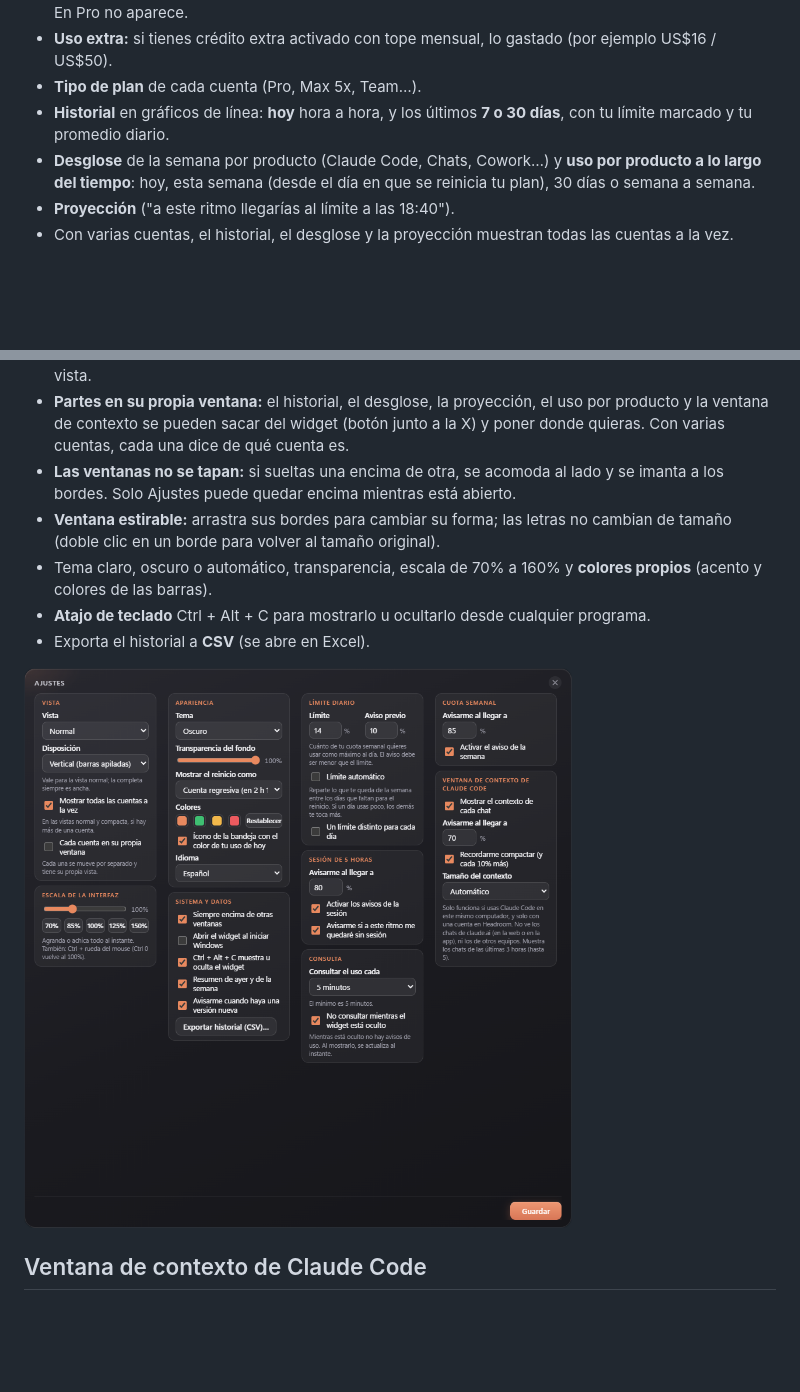
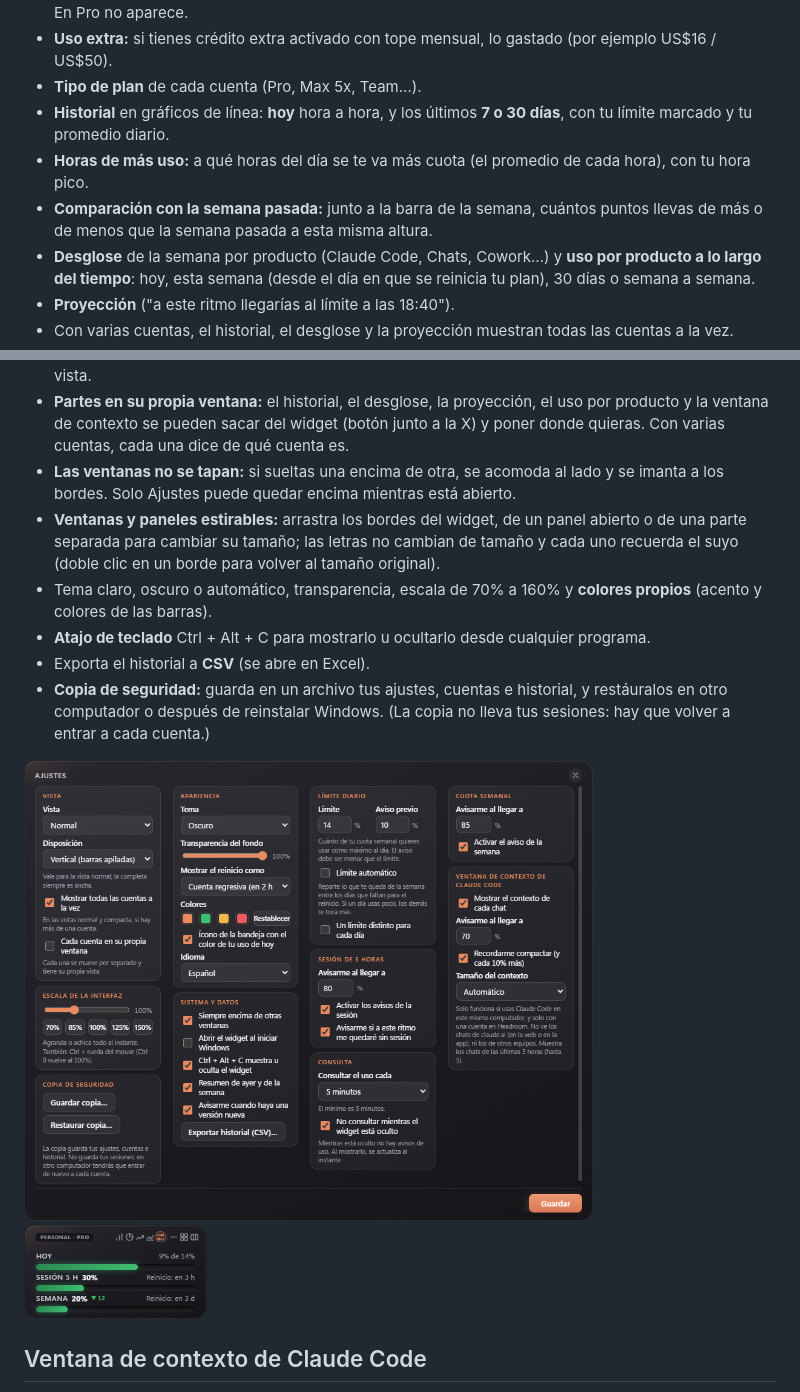
Before and after one commit to OkazoKoroma/cupo, a Markdown page: README.md, 2 parts joined by grey strips. Rendered like a GitHub page; pictures changed too: docs/captura-ajustes.png; blank space fills up the shorter version.

Commit message:
Headroom 0.8.0: copia de seguridad, comparacion con la semana pasada, horas de mas uso y paneles ajustables
Co-Authored-By: Claude Fable 5.1 <noreply@anthropic.com>

```diff
--- a/README.md
+++ b/README.md
@@ -74,6 +78,8 @@ Las capturas usan **datos simulados** (10 días de uso inventado), para mostrar
 - **Uso extra:** si tienes crédito extra activado con tope mensual, lo gastado (por ejemplo US$16 / US$50).
 - **Tipo de plan** de cada cuenta (Pro, Max 5x, Team…).
 - **Historial** en gráficos de línea: **hoy** hora a hora, y los últimos **7 o 30 días**, con tu límite marcado y tu promedio diario.
+- **Horas de más uso:** a qué horas del día se te va más cuota (el promedio de cada hora), con tu hora pico.
+- **Comparación con la semana pasada:** junto a la barra de la semana, cuántos puntos llevas de más o de menos que la semana pasada a esta misma altura.
 - **Desglose** de la semana por producto (Claude Code, Chats, Cowork…) y **uso por producto a lo largo del tiempo**: hoy, esta semana (desde el día en que se reinicia tu plan), 30 días o semana a semana.
 - **Proyección** ("a este ritmo llegarías al límite a las 18:40").
 - Con varias cuentas, el historial, el desglose y la proyección muestran todas las cuentas a la vez.
@@ -96,10 +102,11 @@ Las capturas usan **datos simulados** (10 días de uso inventado), para mostrar
 - **Cada cuenta en su propia ventana** (opcional): cada una se mueve por separado y tiene su propia vista.
 - **Partes en su propia ventana:** el historial, el desglose, la proyección, el uso por producto y la ventana de contexto se pueden sacar del widget (botón junto a la X) y poner donde quieras. Con varias cuentas, cada una dice de qué cuenta es.
 - **Las ventanas no se tapan:** si sueltas una encima de otra, se acomoda al lado y se imanta a los bordes. Solo Ajustes puede quedar encima mientras está abierto.
-- **Ventana estirable:** arrastra sus bordes para cambiar su forma; las letras no cambian de tamaño (doble clic en un borde para volver al tamaño original).
+- **Ventanas y paneles estirables:** arrastra los bordes del widget, de un panel abierto o de una parte separada para cambiar su tamaño; las letras no cambian de tamaño y cada uno recuerda el suyo (doble clic en un borde para volver al tamaño original).
 - Tema claro, oscuro o automático, transparencia, escala de 70% a 160% y **colores propios** (acento y colores de las barras).
 - **Atajo de teclado** Ctrl + Alt + C para mostrarlo u ocultarlo desde cualquier programa.
 - Exporta el historial a **CSV** (se abre en Excel).
+- **Copia de seguridad:** guarda en un archivo tus ajustes, cuentas e historial, y restáuralos en otro computador o después de reinstalar Windows. (La copia no lleva tus sesiones: hay que volver a entrar a cada cuenta.)
 
 ![Ajustes](docs/captura-ajustes.png)
 
```
Also changed, not shown: other parts of README.md (+4 -0 lines), README.en.md (+8 -1 lines), docs/captura-horas.png (added), 16 other files.
